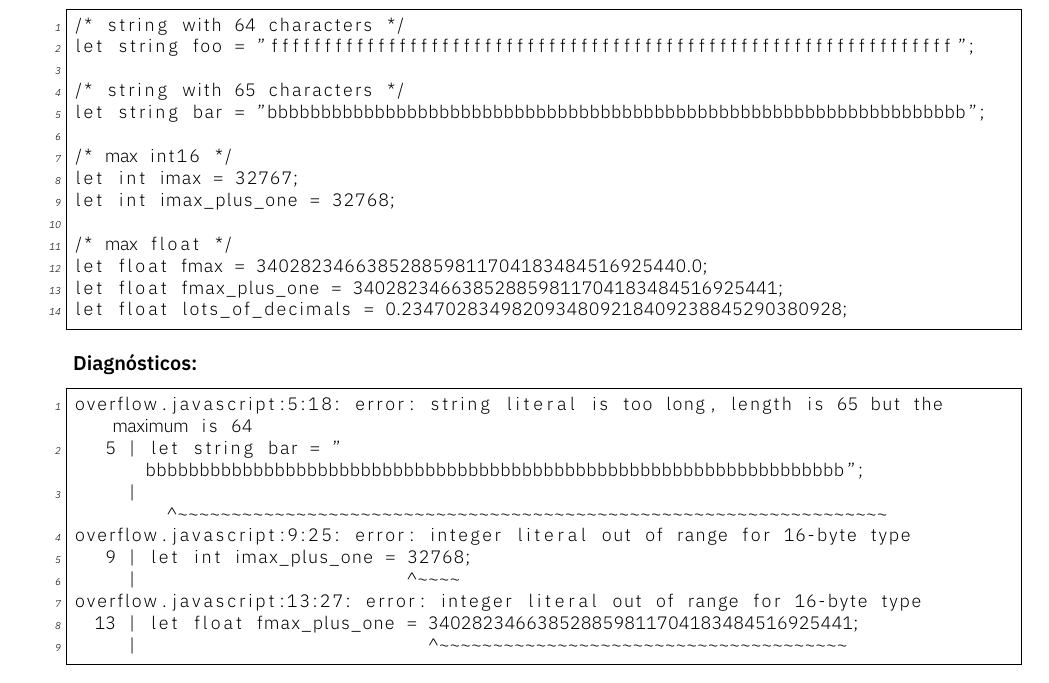
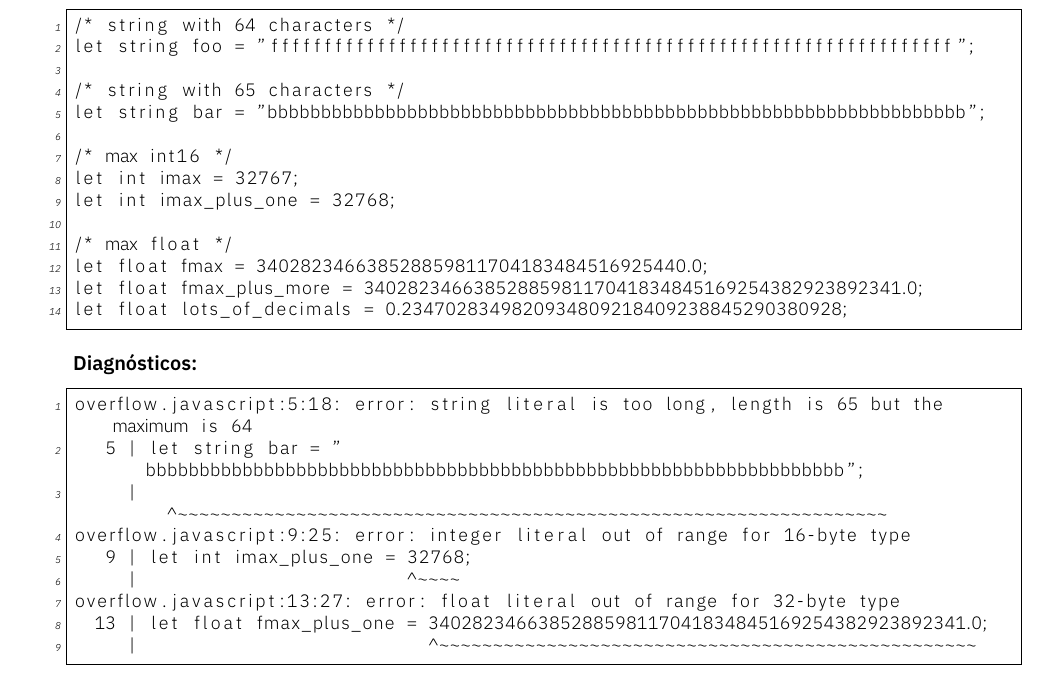
Before and after one commit to suuniqo/jsp, a LaTeX document (docs/doc.tex): part of page 12 of 13, cut so that both start at the same text. Compiled offline with XeLaTeX.

Commit message:
polished more doc

```diff
--- a/docs/doc.tex
+++ b/docs/doc.tex
@@ -1334,7 +1334,7 @@ let int imax_plus_one = 32768;
 
 /* max float */
 let float fmax = 340282346638528859811704183484516925440.0;
-let float fmax_plus_one = 340282346638528859811704183484516925441;
+let float fmax_plus_more = 3402823466385288598117041834845169254382923892341.0;
 let float lots_of_decimals = 0.2347028349820934809218409238845290380928;
             \end{lstlisting}
 
@@ -1346,9 +1346,9 @@ overflow.javascript:5:18: error: string literal is too long, length is 65 but th
 overflow.javascript:9:25: error: integer literal out of range for 16-byte type
    9 | let int imax_plus_one = 32768;
      |                         ^~~~~
-overflow.javascript:13:27: error: integer literal out of range for 16-byte type
-  13 | let float fmax_plus_one = 340282346638528859811704183484516925441;
-     |                           ^~~~~~~~~~~~~~~~~~~~~~~~~~~~~~~~~~~~~~~
+overflow.javascript:13:27: error: float literal out of range for 32-byte type
+  13 | let float fmax_plus_one = 3402823466385288598117041834845169254382923892341.0;
+     |                           ^~~~~~~~~~~~~~~~~~~~~~~~~~~~~~~~~~~~~~~~~~~~~~~~~~~
             \end{lstlisting}
             \newpage
 
```
Also changed, not shown: docs/doc.pdf, 1 other file.
